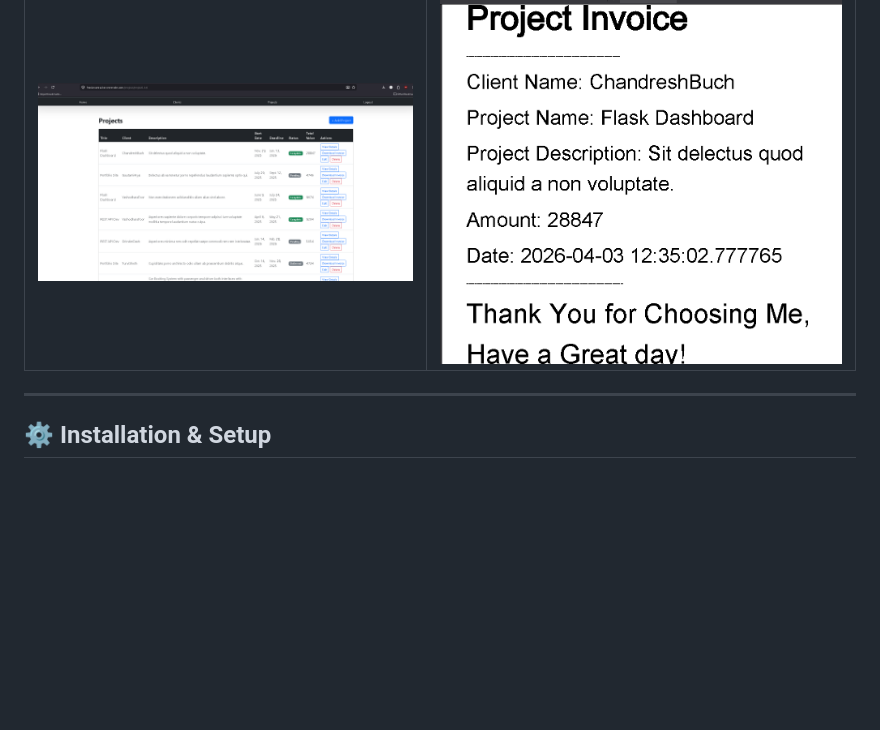
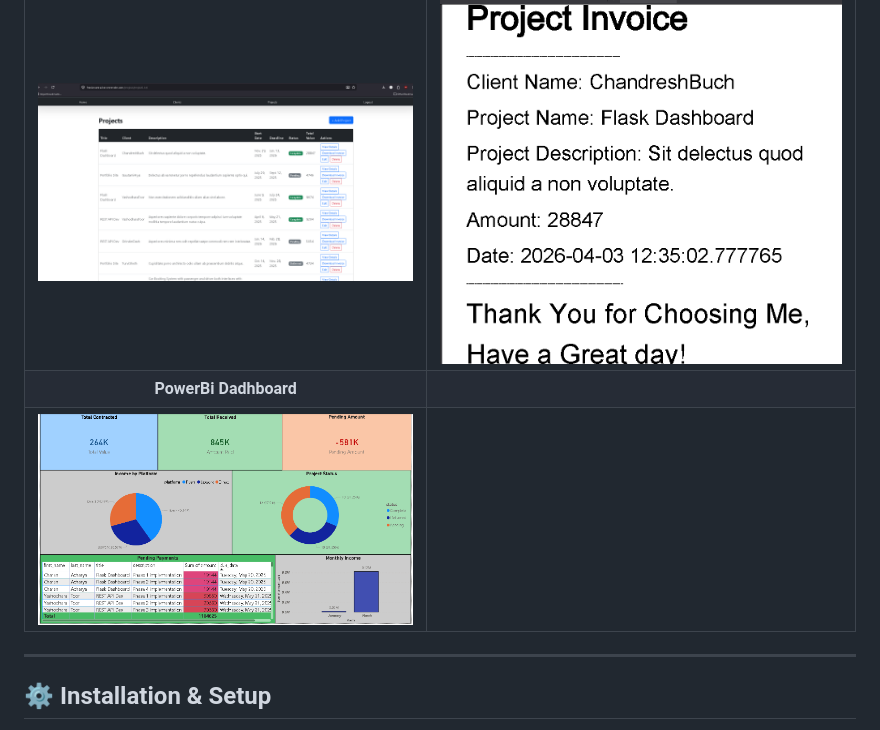
Before and after one commit to zicots7/FreelanceProjectsAndPaymentsTracker, a Markdown page: README.md, the part around the change. GitHub-like rendering; blank space fills up the shorter version.

Commit message:
readme file changes added powerbi screenshot

```diff
--- a/README.md
+++ b/README.md
@@ -59,7 +59,8 @@
 | ![Client List](./screenshots/Screenshot%202026-04-03%20180530.png) | ![Project List](./screenshots/Screenshot%202026-04-03%20182157.png) |
 | **Project Details** | **Generated Invoice (Spring Boot)** |
 | ![Project Details](./screenshots/Screenshot%202026-04-03%20180657.png) | ![Invoice Screenshot](./screenshots/invoice.png) |
-
+ **PowerBi Dadhboard** |
+![Dashboard Screenshot](./screenshots/Dashboard.png) |
 
 ---
 
```
